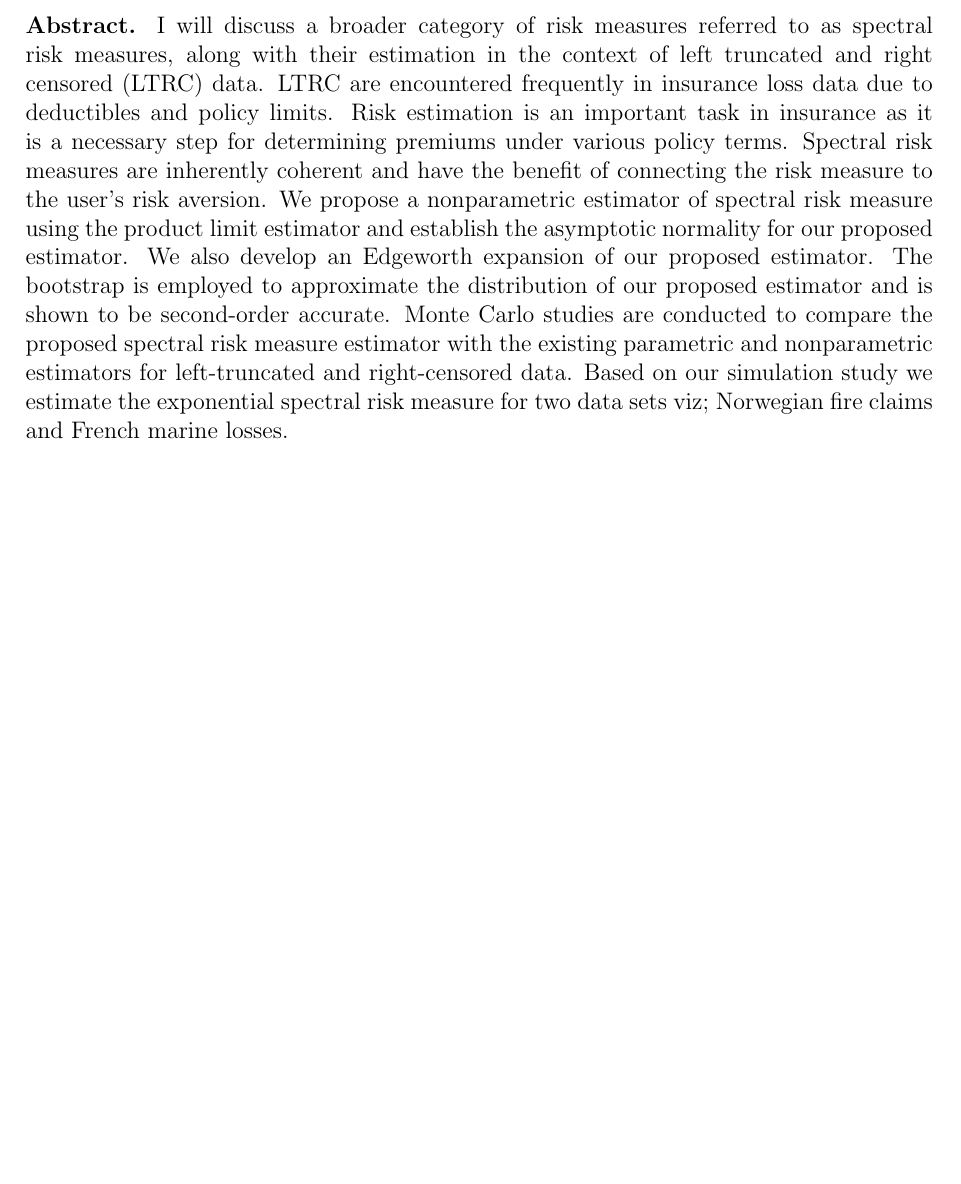
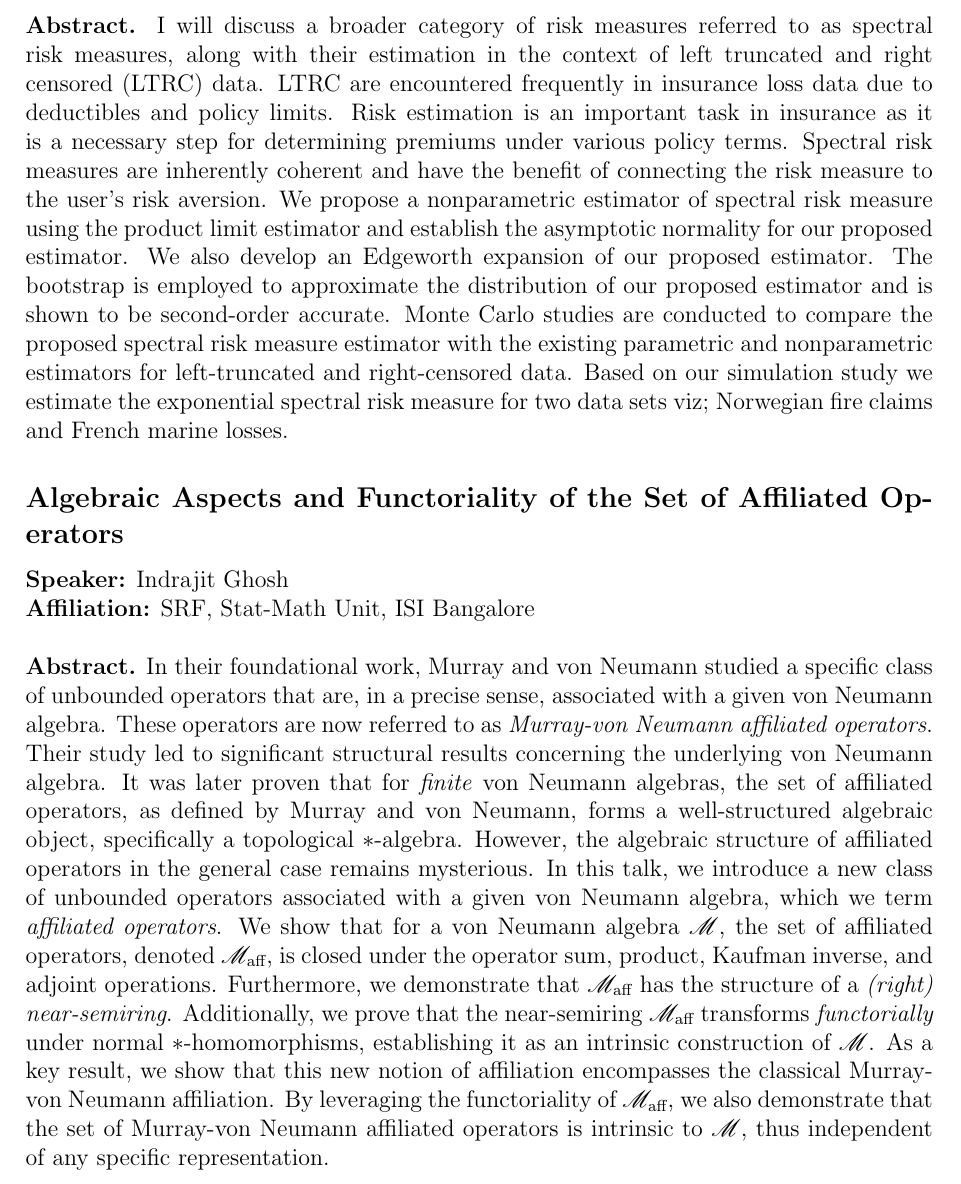
Before and after one commit to indrajit912/PDF-RS_Symposium_25_ISIBc, a LaTeX document (assets/main.tex, which reads assets/abstracts/indrajit_abstract.tex, assets/preamble.tex): part of page 4 of 4, cut so that both start at the same text, the shorter picture padded with empty space. Compiled offline with pdfLaTeX.

Commit message:
indrajit's abs added

```diff
--- /dev/null
+++ b/assets/abstracts/indrajit_abstract.tex
@@ -0,0 +1,15 @@
+% !TEX root = ../main.tex
+% This is a sample file for an abstract submission.
+% Author: Indrajit Ghosh
+% Created On: Dec 19, 2024
+%
+% For each abstract submitted by the speakers, create a separate .tex file like this one.
+% Then, include these abstract files into the main.tex document.
+%
+\subsection*{Algebraic Aspects and Functoriality of the Set of Affiliated Operators} % CHANGE_HERE
+\noindent
+\textbf{Speaker:} Indrajit Ghosh \\ % CHANGE_HERE
+\textbf{Affiliation:} SRF, Stat-Math Unit, ISI Bangalore \\ % CHANGE_HERE
+
+\noindent\textbf{Abstract.}
+In their foundational work, Murray and von Neumann studied a specific class of unbounded operators that are, in a precise sense, associated with a given von Neumann algebra. These operators are now referred to as \emph{Murray-von Neumann affiliated operators}. Their study led to significant structural results concerning the underlying von Neumann algebra. It was later proven that for \emph{finite} von Neumann algebras, the set of affiliated operators, as defined by Murray and von Neumann, forms a well-structured algebraic object, specifically a topological $*$-algebra. However, the algebraic structure of affiliated operators in the general case remains mysterious. In this talk, we introduce a new class of unbounded operators associated with a given von Neumann algebra, which we term \textit{affiliated operators}. We show that for a von Neumann algebra $\mathscr{M}$, the set of affiliated operators, denoted $\mathscr{M}_{\textrm{aff}}$, is closed under the operator sum, product, Kaufman inverse, and adjoint operations. Furthermore, we demonstrate that $\mathscr{M}_{\textrm{aff}}$ has the structure of a \textit{(right) near-semiring}. Additionally, we prove that the near-semiring $\mathscr{M}_{\textrm{aff}}$ transforms \textit{functorially} under normal $*$-homomorphisms, establishing it as an intrinsic construction of $\mathscr{M}$. As a key result, we show that this new notion of affiliation encompasses the classical Murray-von Neumann affiliation. By leveraging the functoriality of $\mathscr{M}_{\textrm{aff}}$, we also demonstrate that the set of Murray-von Neumann affiliated operators is intrinsic to $\mathscr{M}$, thus independent of any specific representation.
--- a/assets/main.tex
+++ b/assets/main.tex
@@ -45,6 +45,8 @@
 	\newpage
 
 	\section*{Titles and Abstracts}
+
 	\input{abstracts/suparna_biswas_abstract}
+	\input{abstracts/indrajit_abstract}
 
 \end{document}
--- a/assets/preamble.tex
+++ b/assets/preamble.tex
@@ -3,6 +3,7 @@
 \usepackage{graphicx}
 \usepackage{longtable}
 \usepackage{amsmath}
+\usepackage{mathrsfs}
 \usepackage{geometry}
 \usepackage{xcolor}
 \usepackage{colortbl} % Required for \rowcolor
```
